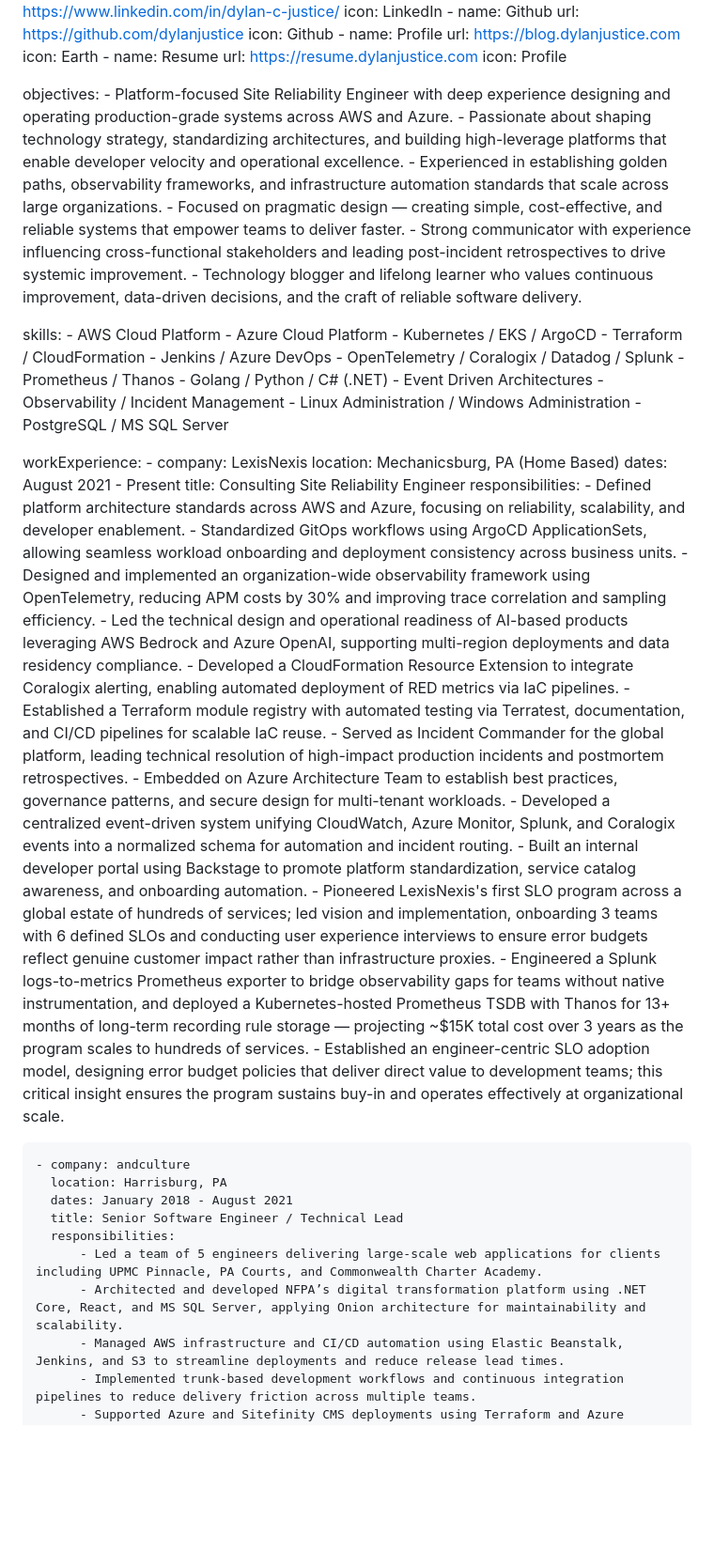
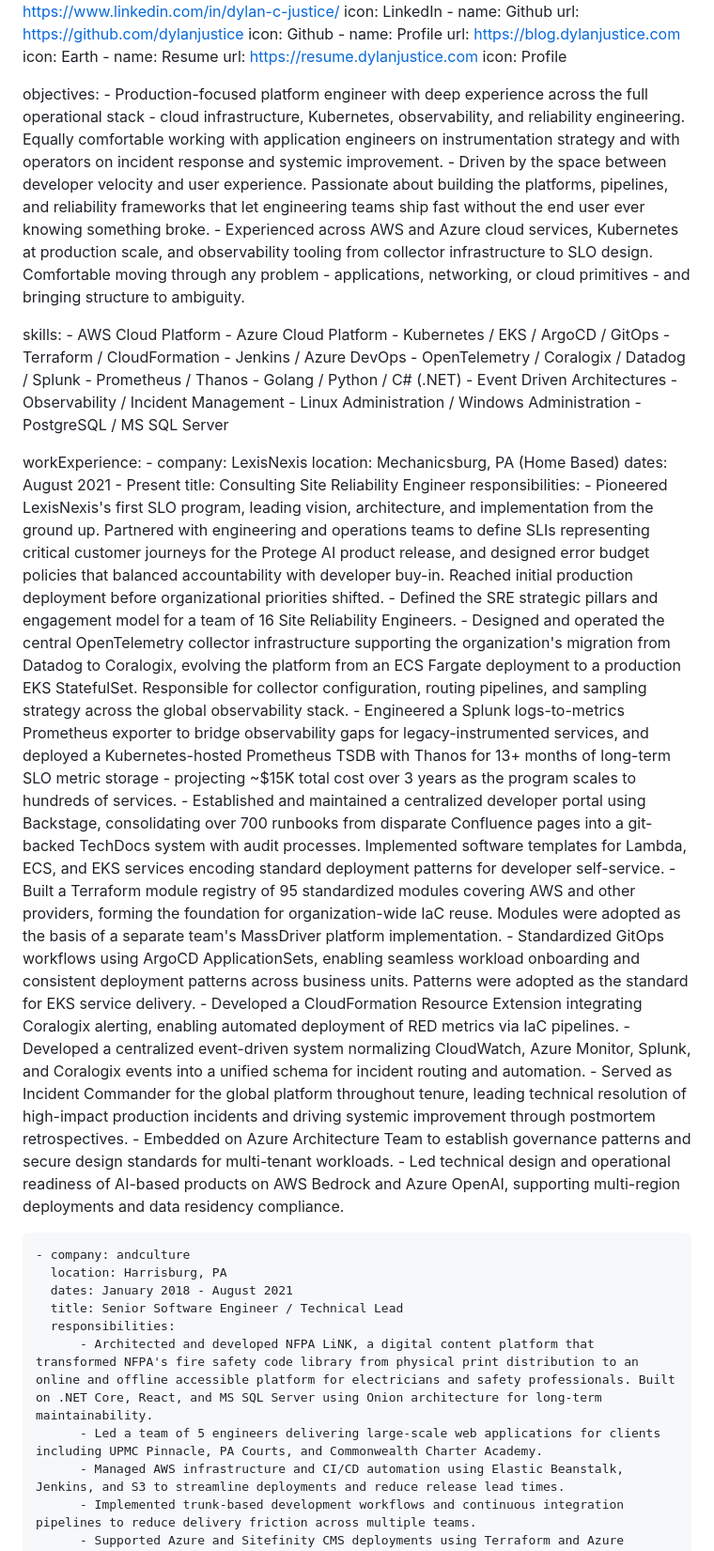
Before and after one commit to dylanjustice/gatsby-resume, a Markdown page: src/pages/index.md, the part around the change. Shown at 94% size. GitHub-like rendering; blank space fills up the shorter version.

Commit message:
Revamp objectives. Bolster skills and accomplishments at Lexis

```diff
--- a/src/pages/index.md
+++ b/src/pages/index.md
@@ -21,17 +21,14 @@ links:
       icon: Profile
 
 objectives:
-    - Platform-focused Site Reliability Engineer with deep experience designing and operating production-grade systems across AWS and Azure.
-    - Passionate about shaping technology strategy, standardizing architectures, and building high-leverage platforms that enable developer velocity and operational excellence.
-    - Experienced in establishing golden paths, observability frameworks, and infrastructure automation standards that scale across large organizations.
-    - Focused on pragmatic design — creating simple, cost-effective, and reliable systems that empower teams to deliver faster.
-    - Strong communicator with experience influencing cross-functional stakeholders and leading post-incident retrospectives to drive systemic improvement.
-    - Technology blogger and lifelong learner who values continuous improvement, data-driven decisions, and the craft of reliable software delivery.
+    - Production-focused platform engineer with deep experience across the full operational stack - cloud infrastructure, Kubernetes, observability, and reliability engineering. Equally comfortable working with application engineers on instrumentation strategy and with operators on incident response and systemic improvement.
+    - Driven by the space between developer velocity and user experience. Passionate about building the platforms, pipelines, and reliability frameworks that let engineering teams ship fast without the end user ever knowing something broke.
+    - Experienced across AWS and Azure cloud services, Kubernetes at production scale, and observability tooling from collector infrastructure to SLO design. Comfortable moving through any problem - applications, networking, or cloud primitives - and bringing structure to ambiguity.
 
 skills:
     - AWS Cloud Platform
     - Azure Cloud Platform
-    - Kubernetes / EKS / ArgoCD
+    - Kubernetes / EKS / ArgoCD / GitOps
     - Terraform / CloudFormation
     - Jenkins / Azure DevOps
     - OpenTelemetry / Coralogix / Datadog / Splunk
@@ -48,27 +45,26 @@ workExperience:
       dates: August 2021 - Present
       title: Consulting Site Reliability Engineer
       responsibilities:
-          - Defined platform architecture standards across AWS and Azure, focusing on reliability, scalability, and developer enablement.
-          - Standardized GitOps workflows using ArgoCD ApplicationSets, allowing seamless workload onboarding and deployment consistency across business units.
-          - Designed and implemented an organization-wide observability framework using OpenTelemetry, reducing APM costs by 30% and improving trace correlation and sampling efficiency.
-          - Led the technical design and operational readiness of AI-based products leveraging AWS Bedrock and Azure OpenAI, supporting multi-region deployments and data residency compliance.
-          - Developed a CloudFormation Resource Extension to integrate Coralogix alerting, enabling automated deployment of RED metrics via IaC pipelines.
-          - Established a Terraform module registry with automated testing via Terratest, documentation, and CI/CD pipelines for scalable IaC reuse.
-          - Served as Incident Commander for the global platform, leading technical resolution of high-impact production incidents and postmortem retrospectives.
-          - Embedded on Azure Architecture Team to establish best practices, governance patterns, and secure design for multi-tenant workloads.
-          - Developed a centralized event-driven system unifying CloudWatch, Azure Monitor, Splunk, and Coralogix events into a normalized schema for automation and incident routing.
-          - Built an internal developer portal using Backstage to promote platform standardization, service catalog awareness, and onboarding automation.
-          - Pioneered LexisNexis's first SLO program across a global estate of hundreds of services; led vision and implementation, onboarding 3 teams with 6 defined SLOs and conducting user experience interviews to ensure error budgets reflect genuine customer impact rather than infrastructure proxies.
-          - Engineered a Splunk logs-to-metrics Prometheus exporter to bridge observability gaps for teams without native instrumentation, and deployed a Kubernetes-hosted Prometheus TSDB with Thanos for 13+ months of long-term recording rule storage — projecting ~$15K total cost over 3 years as the program scales to hundreds of services.
-          - Established an engineer-centric SLO adoption model, designing error budget policies that deliver direct value to development teams; this critical insight ensures the program sustains buy-in and operates effectively at organizational scale.
+          - Pioneered LexisNexis's first SLO program, leading vision, architecture, and implementation from the ground up. Partnered with engineering and operations teams to define SLIs representing critical customer journeys for the Protege AI product release, and designed error budget policies that balanced accountability with developer buy-in. Reached initial production deployment before organizational priorities shifted.
+          - Defined the SRE strategic pillars and engagement model for a team of 16 Site Reliability Engineers.
+          - Designed and operated the central OpenTelemetry collector infrastructure supporting the organization's migration from Datadog to Coralogix, evolving the platform from an ECS Fargate deployment to a production EKS StatefulSet. Responsible for collector configuration, routing pipelines, and sampling strategy across the global observability stack.
+          - Engineered a Splunk logs-to-metrics Prometheus exporter to bridge observability gaps for legacy-instrumented services, and deployed a Kubernetes-hosted Prometheus TSDB with Thanos for 13+ months of long-term SLO metric storage - projecting ~$15K total cost over 3 years as the program scales to hundreds of services.
+          - Established and maintained a centralized developer portal using Backstage, consolidating over 700 runbooks from disparate Confluence pages into a git-backed TechDocs system with audit processes. Implemented software templates for Lambda, ECS, and EKS services encoding standard deployment patterns for developer self-service.
+          - Built a Terraform module registry of 95 standardized modules covering AWS and other providers, forming the foundation for organization-wide IaC reuse. Modules were adopted as the basis of a separate team's MassDriver platform implementation.
+          - Standardized GitOps workflows using ArgoCD ApplicationSets, enabling seamless workload onboarding and consistent deployment patterns across business units. Patterns were adopted as the standard for EKS service delivery.
+          - Developed a CloudFormation Resource Extension integrating Coralogix alerting, enabling automated deployment of RED metrics via IaC pipelines.
+          - Developed a centralized event-driven system normalizing CloudWatch, Azure Monitor, Splunk, and Coralogix events into a unified schema for incident routing and automation.
+          - Served as Incident Commander for the global platform throughout tenure, leading technical resolution of high-impact production incidents and driving systemic improvement through postmortem retrospectives.
+          - Embedded on Azure Architecture Team to establish governance patterns and secure design standards for multi-tenant workloads.
+          - Led technical design and operational readiness of AI-based products on AWS Bedrock and Azure OpenAI, supporting multi-region deployments and data residency compliance.
 
     - company: andculture
       location: Harrisburg, PA
       dates: January 2018 - August 2021
       title: Senior Software Engineer / Technical Lead
       responsibilities:
+          - Architected and developed NFPA LiNK, a digital content platform that transformed NFPA's fire safety code library from physical print distribution to an online and offline accessible platform for electricians and safety professionals. Built on .NET Core, React, and MS SQL Server using Onion architecture for long-term maintainability.
           - Led a team of 5 engineers delivering large-scale web applications for clients including UPMC Pinnacle, PA Courts, and Commonwealth Charter Academy.
-          - Architected and developed NFPA’s digital transformation platform using .NET Core, React, and MS SQL Server, applying Onion architecture for maintainability and scalability.
           - Managed AWS infrastructure and CI/CD automation using Elastic Beanstalk, Jenkins, and S3 to streamline deployments and reduce release lead times.
           - Implemented trunk-based development workflows and continuous integration pipelines to reduce delivery friction across multiple teams.
           - Supported Azure and Sitefinity CMS deployments using Terraform and Azure DevOps, enabling consistent and automated multi-environment releases.
```
